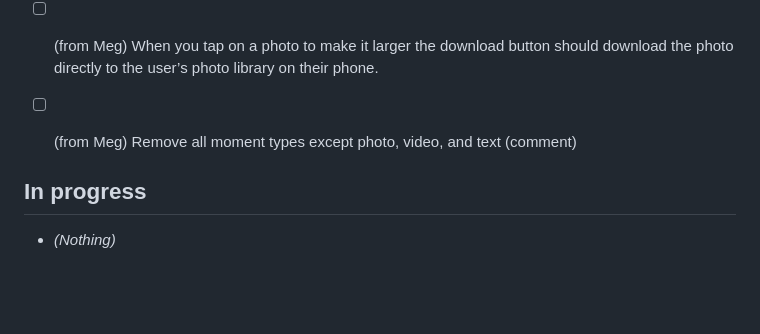
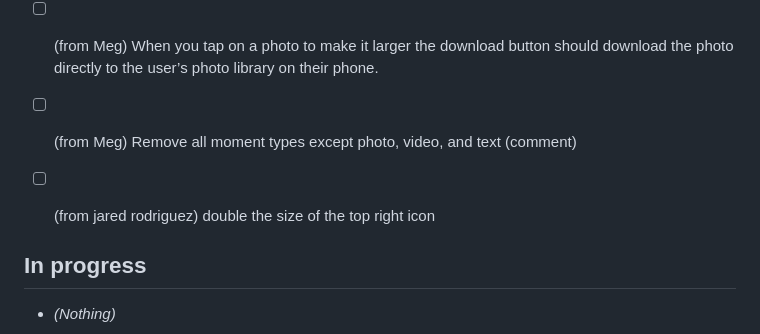
Before and after one commit to jarodd420/cuphead-runner, a Markdown page: FAM_KANBAN.md, the part around the change. Drawn GitHub-style; blank space fills up the shorter version.

Commit message:
Fam kanban: add feedback from app

```diff
--- a/FAM_KANBAN.md
+++ b/FAM_KANBAN.md
@@ -15,6 +15,8 @@ Tasks from Slack feedback (#bots-channel) and Cursor. Cursor: read this file whe
 - [ ] (from Meg) When you tap on a photo to make it larger the download button should download the photo directly to the user’s photo library on their phone.
 
 - [ ] (from Meg) Remove all moment types except photo, video, and text (comment)
+
+- [ ] (from jared rodriguez) double the size of the top right icon
 
 ## In progress
 
```
